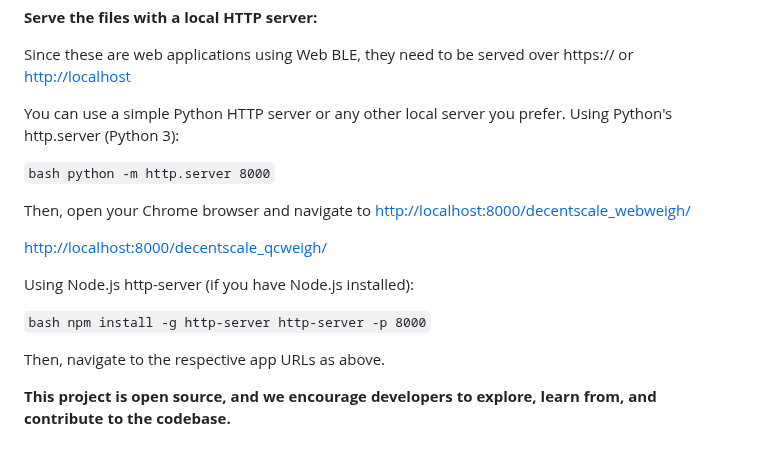
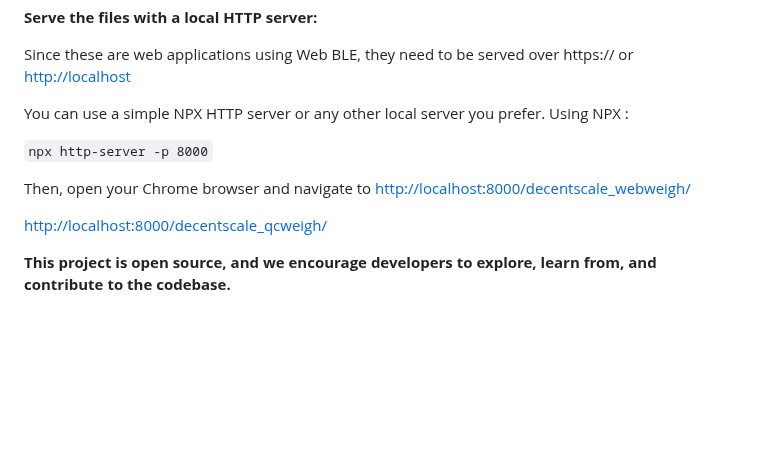
Before and after one commit to decentespresso/openscale, a Markdown page: web_apps/README.md, the part around the change. GitHub-like rendering; blank space fills up the shorter version.

Commit message:
Update README.md
update READNE.md

```diff
--- a/web_apps/README.md
+++ b/web_apps/README.md
@@ -98,20 +98,15 @@ To get a local copy up and running, follow these simple steps:
 
 Since these are web applications using Web BLE, they need to be served over https:// or [http://localhost](http://localhost/)
 
-You can use a simple Python HTTP server or any other local server you prefer.
-Using Python's http.server (Python 3):
+You can use a simple NPX HTTP server or any other local server you prefer.
+Using NPX :
 
-`bash python -m http.server 8000`
+`npx http-server -p 8000`
 
 Then, open your Chrome browser and navigate to
 [http://localhost:8000/decentscale_webweigh/](http://localhost:8000/decentscale_webweigh/)
 
 [http://localhost:8000/decentscale_qcweigh/](http://localhost:8000/decentscale_qcweigh/)
 
-Using Node.js http-server (if you have Node.js installed):
-
-`bash npm install -g http-server http-server -p 8000`
-
-Then, navigate to the respective app URLs as above.
 
 **This project is open source, and we encourage developers to explore, learn from, and contribute to the codebase.**
```
